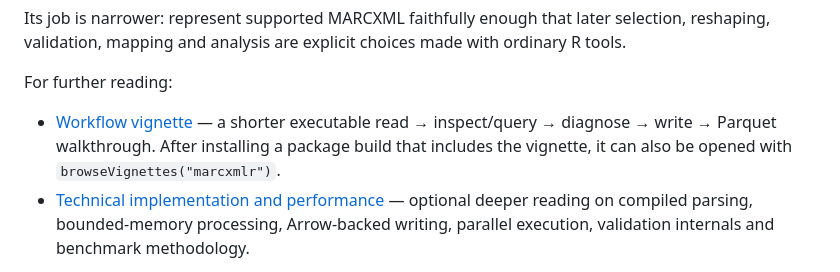
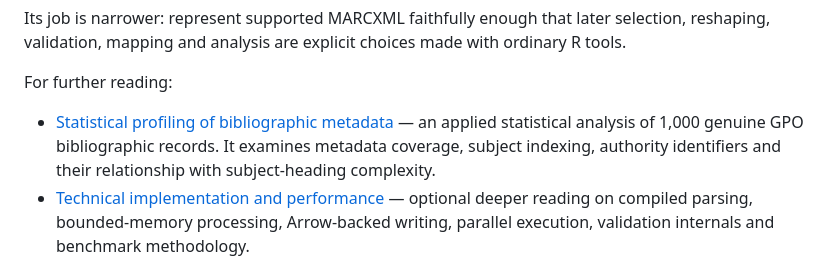
Before and after one commit to larry77/marcxmlr, a Markdown page: README.md, the part around the change. GitHub-like rendering.

Commit message:
Update README link to statistical vignette

```diff
--- a/README.md
+++ b/README.md
@@ -830,10 +830,7 @@ with ordinary R tools.
 
 For further reading:
 
-* [Workflow vignette](vignettes/marcxmlr-workflow.Rmd) — a shorter executable
-  read → inspect/query → diagnose → write → Parquet walkthrough. After installing
-  a package build that includes the vignette, it can also be opened with
-  `browseVignettes("marcxmlr")`.
+* [Statistical profiling of bibliographic metadata](https://larry77.github.io/marcxmlr/marcxmlr-workflow.html) — an applied statistical analysis of 1,000 genuine GPO bibliographic records. It examines metadata coverage, subject indexing, authority identifiers and their relationship with subject-heading complexity.
 * [Technical implementation and performance](https://github.com/larry77/marcxmlr/blob/main/TECHNICAL.md) — optional deeper
   reading on compiled parsing, bounded-memory processing, Arrow-backed writing,
   parallel execution, validation internals and benchmark methodology.
```
